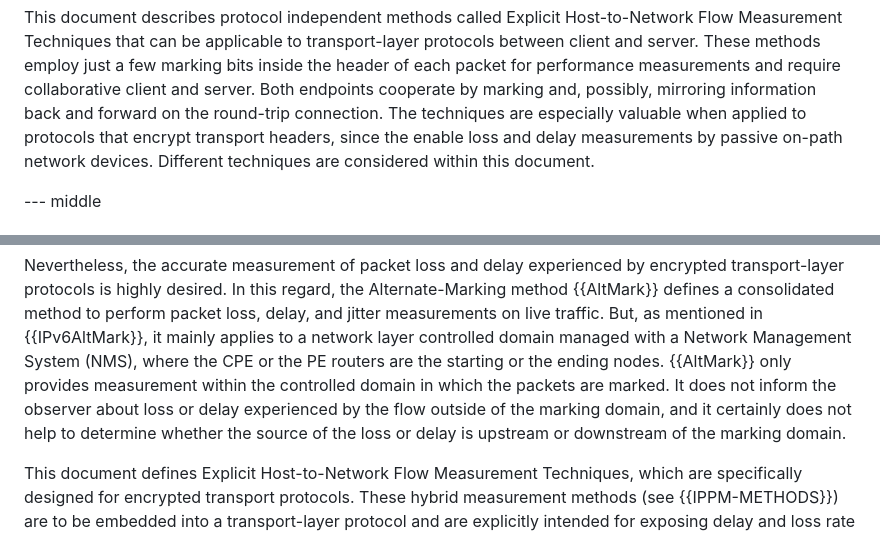
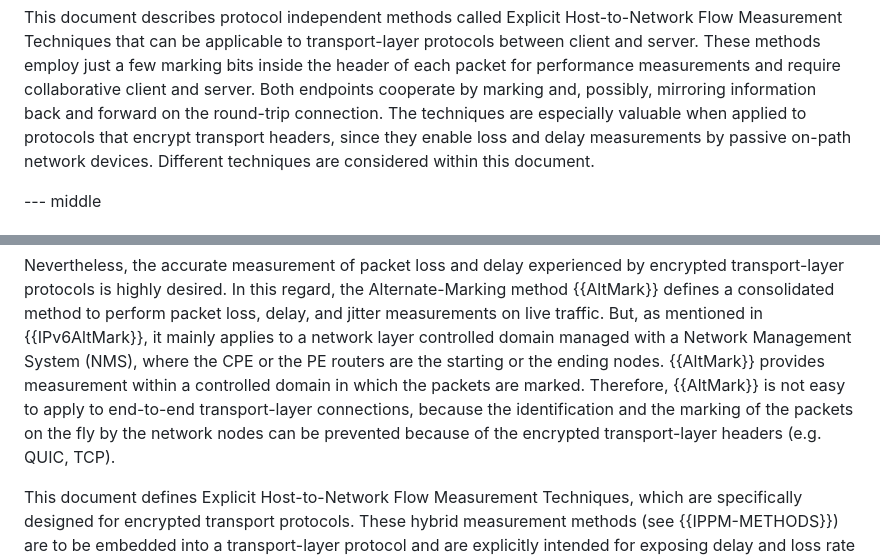
Before and after one commit to igorlord/draft-ietf-ippm-explicit-flow-measurements, a Markdown page: draft-ietf-ippm-explicit-flow-measurements.md, 2 parts joined by grey strips. Drawn GitHub-style.

Commit message:
Update draft-ietf-ippm-explicit-flow-measurements.md
Additional review of the Introduction

```diff
--- a/draft-ietf-ippm-explicit-flow-measurements.md
+++ b/draft-ietf-ippm-explicit-flow-measurements.md
@@ -114,7 +114,7 @@ few marking bits inside the header of each packet for performance measurements
 and require collaborative client and server. Both endpoints cooperate by marking
 and, possibly, mirroring information back and forward on the round-trip
 connection. The techniques are especially valuable when applied to protocols that
-encrypt transport headers, since the enable loss and delay measurements by passive
+encrypt transport headers, since they enable loss and delay measurements by passive
 on-path network devices.  Different techniques are considered within this
 document.
 
@@ -138,11 +138,11 @@ Alternate-Marking method {{AltMark}} defines a consolidated method to perform
 packet loss, delay, and jitter measurements on live traffic. But, as mentioned in
 {{IPv6AltMark}}, it mainly applies to a network layer controlled domain managed
 with a Network Management System (NMS), where the CPE or the PE routers are the
-starting or the ending nodes. {{AltMark}} only provides measurement within the
-controlled domain in which the packets are marked. It does not inform the
-observer about loss or delay experienced by the flow outside of the marking
-domain, and it certainly does not help to determine whether the source of the
-loss or delay is upstream or downstream of the marking domain.
+starting or the ending nodes. {{AltMark}} provides measurement within a
+controlled domain in which the packets are marked. Therefore, {{AltMark}} is not
+easy to apply to end-to-end transport-layer connections, because the
+identification and the marking of the packets on the fly by the network nodes can
+be prevented because of the encrypted transport-layer headers (e.g. QUIC, TCP).
 
 This document defines Explicit Host-to-Network Flow Measurement Techniques, which
 are specifically designed for encrypted transport protocols. These hybrid
```
